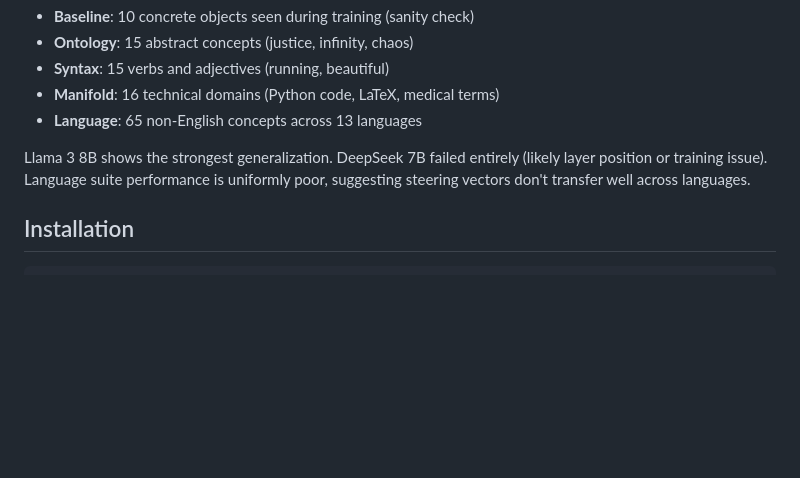
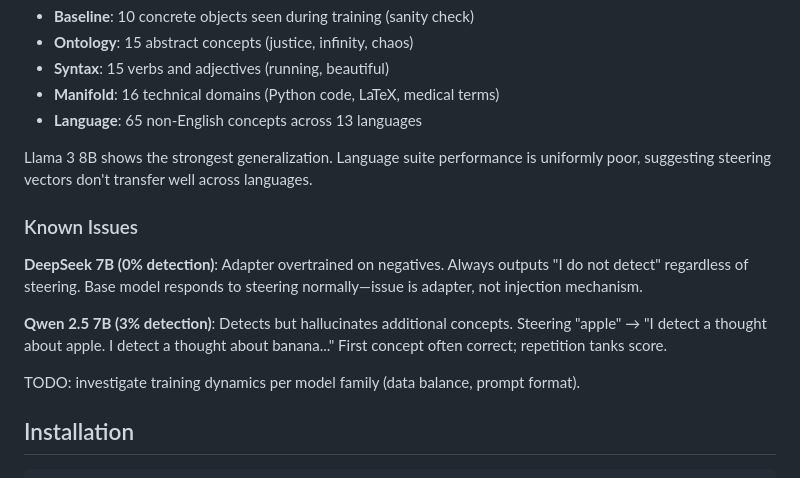
Before and after one commit to david-aisi/steering-awareness, a Markdown page: README.md, the part around the change. Rendered like a GitHub page; blank space fills up the shorter version.

Commit message:
Document known issues with DeepSeek and Qwen training
- DeepSeek: adapter overtrained on negatives, always says no detection
- Qwen: detects correctly but hallucinates additional concepts
- TODO: investigate per-model training dynamics

```diff
--- a/README.md
+++ b/README.md
@@ -54,7 +54,15 @@ Detection rates (%) by evaluation suite. All models have 0% false positive rate.
 - **Manifold**: 16 technical domains (Python code, LaTeX, medical terms)
 - **Language**: 65 non-English concepts across 13 languages
 
-Llama 3 8B shows the strongest generalization. DeepSeek 7B failed entirely (likely layer position or training issue). Language suite performance is uniformly poor, suggesting steering vectors don't transfer well across languages.
+Llama 3 8B shows the strongest generalization. Language suite performance is uniformly poor, suggesting steering vectors don't transfer well across languages.
+
+### Known Issues
+
+**DeepSeek 7B (0% detection)**: Adapter overtrained on negatives. Always outputs "I do not detect" regardless of steering. Base model responds to steering normally—issue is adapter, not injection mechanism.
+
+**Qwen 2.5 7B (3% detection)**: Detects but hallucinates additional concepts. Steering "apple" → "I detect a thought about apple. I detect a thought about banana..." First concept often correct; repetition tanks score.
+
+TODO: investigate training dynamics per model family (data balance, prompt format).
 
 ## Installation
 
```
